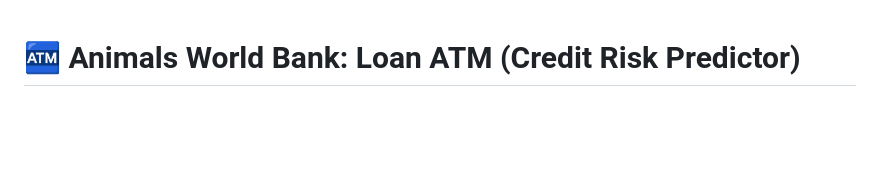
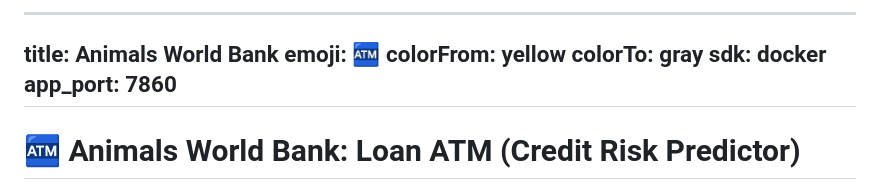
Before and after one commit to AsadHamzaZahid/loan_giving_app, a Markdown page: README.md, the part around the change. GitHub-like rendering; blank space fills up the shorter version.

```diff
--- a/README.md
+++ b/README.md
@@ -1,3 +1,12 @@
+   ---
+   title: Animals World Bank
+   emoji: 🏧
+   colorFrom: yellow
+   colorTo: gray
+   sdk: docker
+   app_port: 7860
+   ---
+
 # 🏧 Animals World Bank: Loan ATM (Credit Risk Predictor)
 
 An ATM-style web app that predicts whether a loan applicant is a **high or low credit risk**.
```
